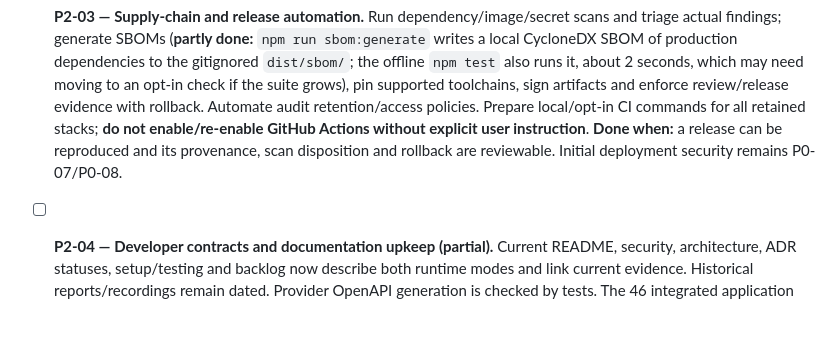
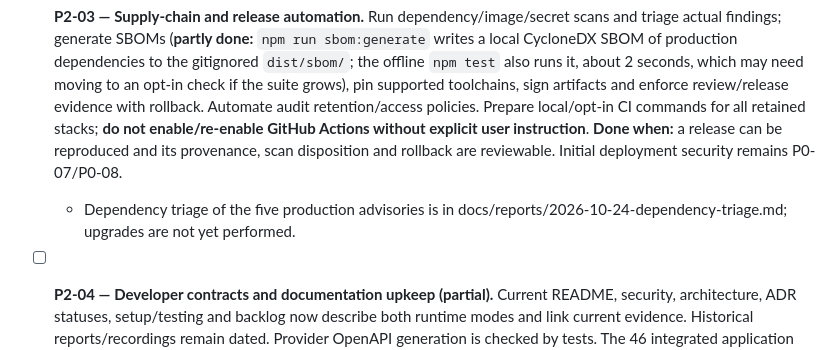
Before and after one commit to bassemZohdy/super-app-agent, a Markdown page: TODO.md, the part around the change. Rendered like a GitHub page; blank space fills up the shorter version.

Commit message:
docs(security): triage production dependency advisories
Records evidence-based dispositions for the five production audit
findings (Angular, ajv, zod). No dependency was upgraded. Refs: P2-03

```diff
--- a/TODO.md
+++ b/TODO.md
@@ -283,6 +283,7 @@ This work refines P0-03/P0-05/P0-06, P1-02/P1-03/P1-04/P1-12 and OBO authority/a
 - [ ] **P2-02 — Observability, capacity and recovery operations.** Propagate request/run/workflow/tool/approval IDs, emit structured redacted logs/metrics/traces, and define readiness versus liveness. **Partly done:** the shared application server and the provider simulator expose `GET /live` (process answers, no dependency checks) and `GET /ready`. The provider's readiness runs a trivial SQLite query and returns 503 without error text when the store fails; the application server's readiness is deliberately shallow (it checks only its in-process handler) so a provider outage does not mark every instance unready, and provider errors surface per request as 503. The per-service legacy `/health` handlers in `services/service-*` do not have the new probes. **Redaction:** `packages/backend-kit/src/redact.ts` provides `redact()` and a one-line JSON `logEvent()` that mask credential keys, bearer strings and Luhn-valid card numbers; the delegation exchange-rejection log uses it, and the other logging calls are startup banners with no request data. Request, run and approval correlation IDs and metrics are still not propagated. Set measurable latency/throughput/error SLOs, load/soak/chaos tests, backpressure alerts, HA/failover and backup/restore RPO/RTO procedures. **Done when:** operators can diagnose a partial journey, detect stuck tasks and restore durable state using tested runbooks.
 
 - [ ] **P2-03 — Supply-chain and release automation.** Run dependency/image/secret scans and triage actual findings; generate SBOMs (**partly done:** `npm run sbom:generate` writes a local CycloneDX SBOM of production dependencies to the gitignored `dist/sbom/`; the offline `npm test` also runs it, about 2 seconds, which may need moving to an opt-in check if the suite grows), pin supported toolchains, sign artifacts and enforce review/release evidence with rollback. Automate audit retention/access policies. Prepare local/opt-in CI commands for all retained stacks; **do not enable/re-enable GitHub Actions without explicit user instruction**. **Done when:** a release can be reproduced and its provenance, scan disposition and rollback are reviewable. Initial deployment security remains P0-07/P0-08.
+  - Dependency triage of the five production advisories is in docs/reports/2026-10-24-dependency-triage.md; upgrades are not yet performed.
 
 - [ ] **P2-04 — Developer contracts and documentation upkeep (partial).** Current README, security, architecture, ADR statuses, setup/testing and backlog now describe both runtime modes and link current evidence. Historical reports/recordings remain dated. Provider OpenAPI generation is checked by tests. The 46 integrated application operations (ride, food, wallet, catalog, profile, telecom, plus `GET /accounts`) now have a generated OpenAPI 3.1 document at `packages/backend-kit/openapi/application-apis.openapi.json` (`npm run openapi:generate:apps`), checked against the source route table by tests. Scope: the integrated `PROVIDER_INTEGRATION=true` surface only; agent-core `/api/*` routes are not documented and alias paths the integrated handler does not route are excluded. Response schemas are shallow. Onboarding for the application APIs is in [application API guide](docs/development/application-api.md). **Remaining:** further capability documentation; the implemented MCP transport now has its own guide and local Markdown links are checked, developer/provider onboarding/version migrations and automated document/contract drift checks. Never infer integration from legacy naming or recordings.
 
```
Also changed, not shown: docs/reports/2026-10-24-dependency-triage.md (added, +51 -0 lines).
